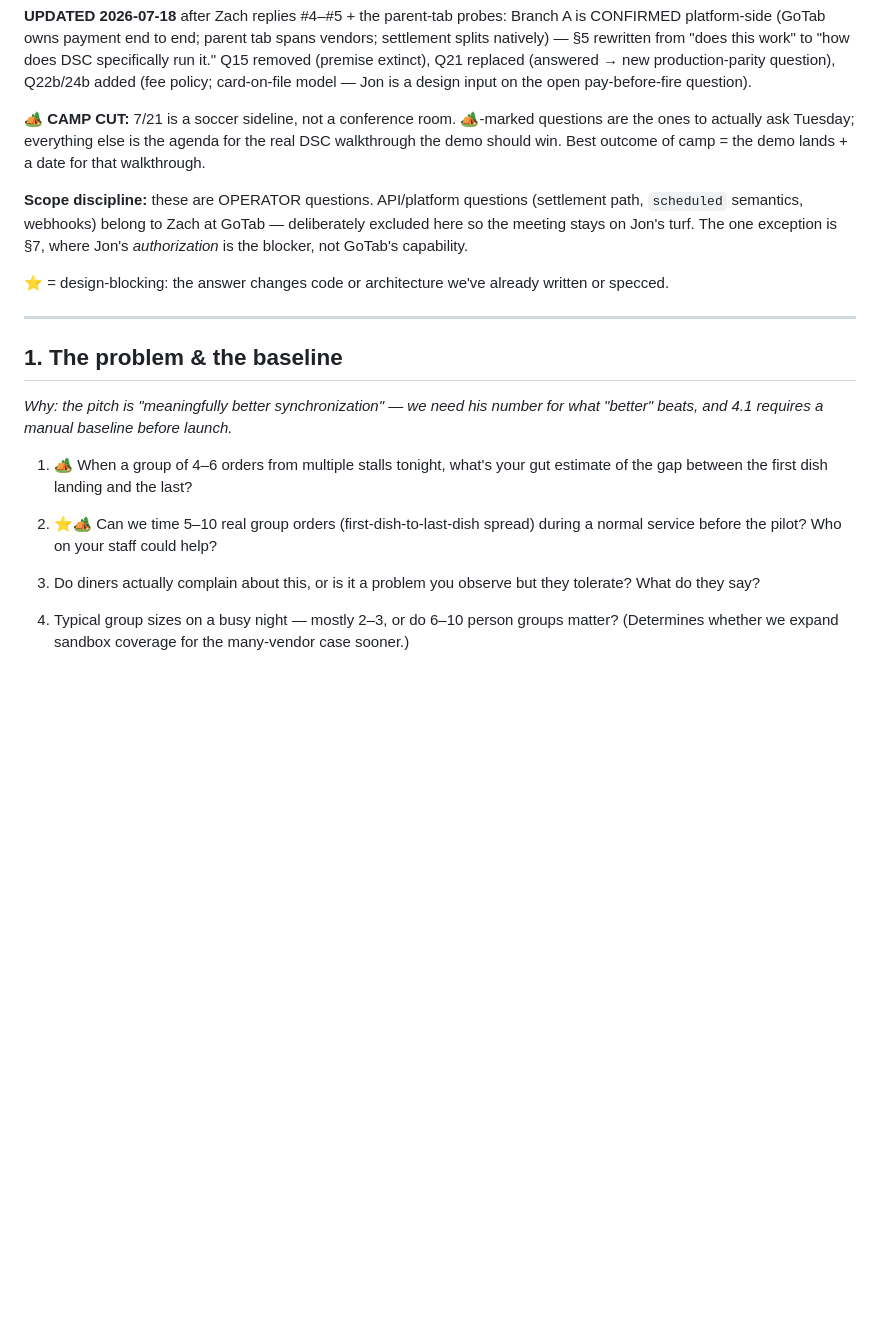
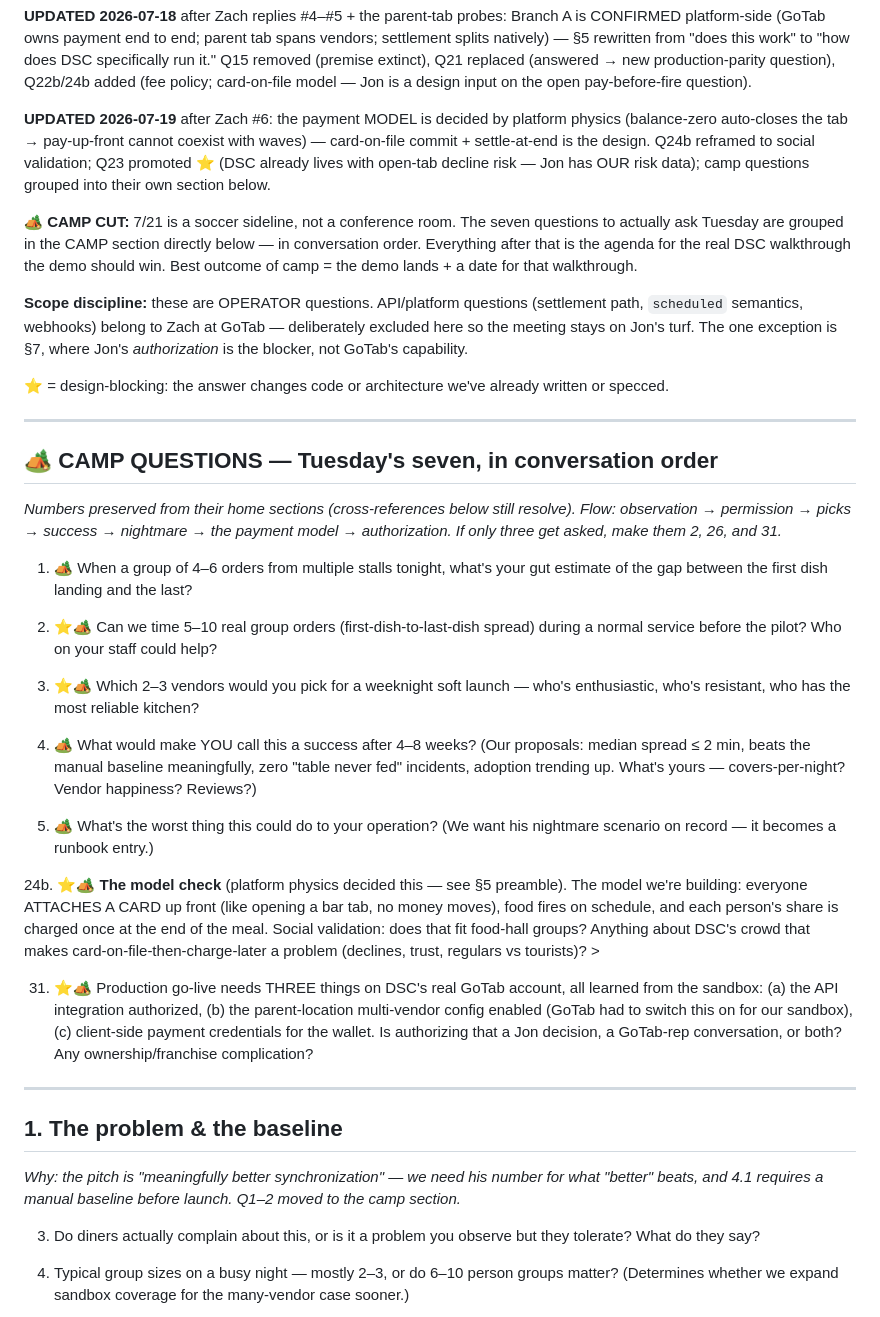
Before and after one commit to rosslaz/foodhall, a Markdown page: jon-questionnaire.md, the part around one of its changes. Drawn GitHub-style; blank space fills up the shorter version.

```diff
--- a/jon-questionnaire.md
+++ b/jon-questionnaire.md
@@ -13,10 +13,18 @@ extinct), Q21 replaced (answered → new production-parity question), Q22b/24b
 added (fee policy; card-on-file model — Jon is a design input on the open
 pay-before-fire question).
 
-**🏕 CAMP CUT:** 7/21 is a soccer sideline, not a conference room. 🏕-marked
-questions are the ones to actually ask Tuesday; everything else is the
-agenda for the real DSC walkthrough the demo should win. Best outcome of
-camp = the demo lands + a date for that walkthrough.
+**UPDATED 2026-07-19** after Zach #6: the payment MODEL is decided by
+platform physics (balance-zero auto-closes the tab → pay-up-front cannot
+coexist with waves) — card-on-file commit + settle-at-end is the design.
+Q24b reframed to social validation; Q23 promoted ⭐ (DSC already lives with
+open-tab decline risk — Jon has OUR risk data); camp questions grouped into
+their own section below.
+
+**🏕 CAMP CUT:** 7/21 is a soccer sideline, not a conference room. The seven
+questions to actually ask Tuesday are grouped in the CAMP section directly
+below — in conversation order. Everything after that is the agenda for the
+real DSC walkthrough the demo should win. Best outcome of camp = the demo
+lands + a date for that walkthrough.
 
 **Scope discipline:** these are OPERATOR questions. API/platform questions
 (settlement path, `scheduled` semantics, webhooks) belong to Zach at GoTab —
@@ -29,10 +37,12 @@ written or specced.
 
 ---
 
-## 1. The problem & the baseline
+## 🏕 CAMP QUESTIONS — Tuesday's seven, in conversation order
 
-*Why: the pitch is "meaningfully better synchronization" — we need his number
-for what "better" beats, and 4.1 requires a manual baseline before launch.*
+*Numbers preserved from their home sections (cross-references below still
+resolve). Flow: observation → permission → picks → success → nightmare →
+the payment model → authorization. If only three get asked, make them 2, 26,
+and 31.*
 
 1. 🏕 When a group of 4–6 orders from multiple stalls tonight, what's your gut
    estimate of the gap between the first dish landing and the last?
@@ -41,6 +51,45 @@ for what "better" beats, and 4.1 requires a manual baseline before launch.*
 2. ⭐🏕 Can we time 5–10 real group orders (first-dish-to-last-dish spread)
    during a normal service before the pilot? Who on your staff could help?
    >
+
+26. ⭐🏕 Which 2–3 vendors would you pick for a weeknight soft launch — who's
+    enthusiastic, who's resistant, who has the most reliable kitchen?
+    >
+
+28. 🏕 What would make YOU call this a success after 4–8 weeks? (Our proposals:
+    median spread ≤ 2 min, beats the manual baseline meaningfully, zero
+    "table never fed" incidents, adoption trending up. What's yours —
+    covers-per-night? Vendor happiness? Reviews?)
+    >
+
+30. 🏕 What's the worst thing this could do to your operation? (We want his
+    nightmare scenario on record — it becomes a runbook entry.)
+    >
+
+24b. ⭐🏕 **The model check** (platform physics decided this — see §5
+    preamble). The model we're building: everyone ATTACHES A CARD up front
+    (like opening a bar tab, no money moves), food fires on schedule, and
+    each person's share is charged once at the end of the meal. Social
+    validation: does that fit food-hall groups? Anything about DSC's crowd
+    that makes card-on-file-then-charge-later a problem (declines, trust,
+    regulars vs tourists)?
+    >
+
+31. ⭐🏕 Production go-live needs THREE things on DSC's real GoTab account,
+    all learned from the sandbox: (a) the API integration authorized, (b)
+    the parent-location multi-vendor config enabled (GoTab had to switch
+    this on for our sandbox), (c) client-side payment credentials for the
+    wallet. Is authorizing that a Jon decision, a GoTab-rep conversation, or
+    both? Any ownership/franchise complication?
+    >
+
+---
+
+## 1. The problem & the baseline
+
+*Why: the pitch is "meaningfully better synchronization" — we need his number
+for what "better" beats, and 4.1 requires a manual baseline before launch.
+Q1–2 moved to the camp section.*
 
 3. Do diners actually complain about this, or is it a problem you observe but
    they tolerate? What do they say?
```
Also changed, not shown: other parts of jon-questionnaire.md (+24 -44 lines), foodhall-sync-project.md (+47 -5 lines).
